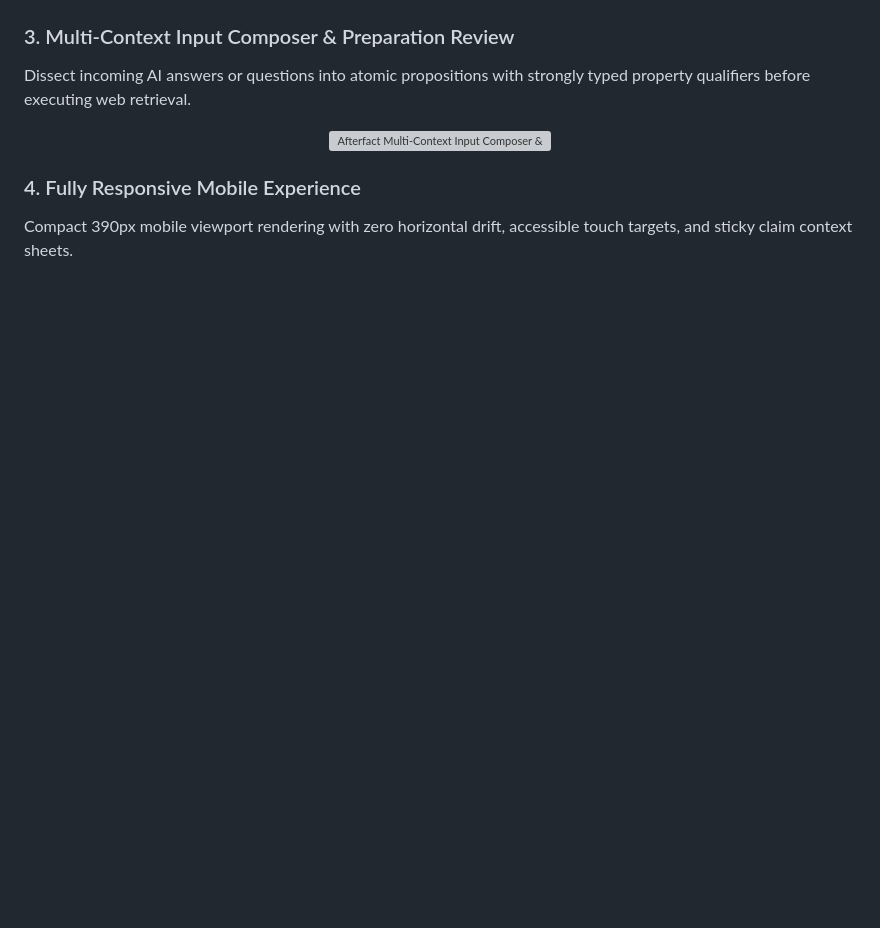
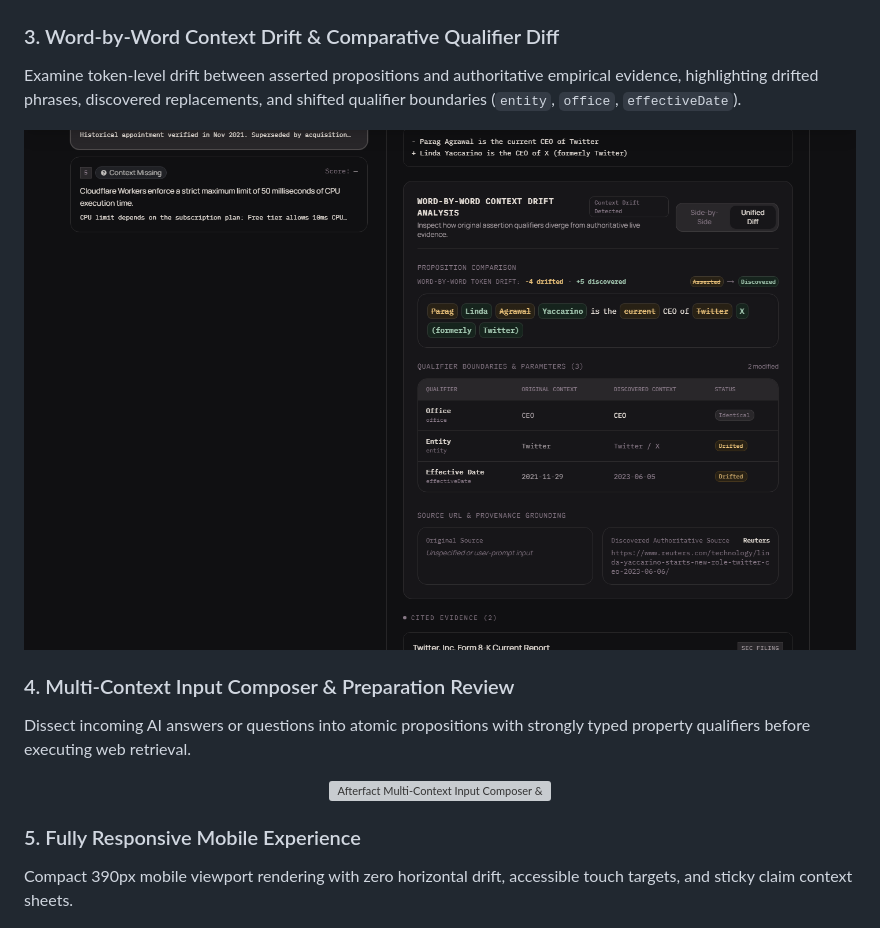
Before and after one commit to Driftaxe/Afterfact, a Markdown page: README.md, the part around the change. Rendered like a GitHub page; pictures changed too: docs/audit-evidence/context-drift-dark.png (added); blank space fills up the shorter version; grey boxes are pictures that could not be loaded.

Commit message:
docs: remove UPPR details from landing page and add context drift showcase screenshot

```diff
--- a/README.md
+++ b/README.md
@@ -89,14 +89,21 @@ Inspect deterministic verdict reasons, then-vs-now supersession timelines, sched
   <img src="docs/audit-evidence/report-demo-desktop-1440x900-dark.png" alt="Afterfact Deep-Dive Verification Report & Transition Timeline - Dark Mode" width="100%" />
 </p>
 
-### 3. Multi-Context Input Composer & Preparation Review
+### 3. Word-by-Word Context Drift & Comparative Qualifier Diff
+Examine token-level drift between asserted propositions and authoritative empirical evidence, highlighting drifted phrases, discovered replacements, and shifted qualifier boundaries (`entity`, `office`, `effectiveDate`).
+
+<p align="center">
+  <img src="docs/audit-evidence/context-drift-dark.png" alt="Afterfact Word-by-Word Context Drift & Comparative Qualifier Diff - Dark Mode" width="100%" />
+</p>
+
+### 4. Multi-Context Input Composer & Preparation Review
 Dissect incoming AI answers or questions into atomic propositions with strongly typed property qualifiers before executing web retrieval.
 
 <p align="center">
   <img src="docs/audit-evidence/landing-desktop-1440x900-dark.png" alt="Afterfact Multi-Context Input Composer & Preparation Review - Dark Mode" width="100%" />
 </p>
 
-### 4. Fully Responsive Mobile Experience
+### 5. Fully Responsive Mobile Experience
 Compact 390px mobile viewport rendering with zero horizontal drift, accessible touch targets, and sticky claim context sheets.
 
 <p align="center">
```
Also changed, not shown: docs/audit-evidence/report-demo-desktop-1440x900-dark.png, docs/audit-evidence/report-demo-mobile-390x844-dark.png, 6 other files.
